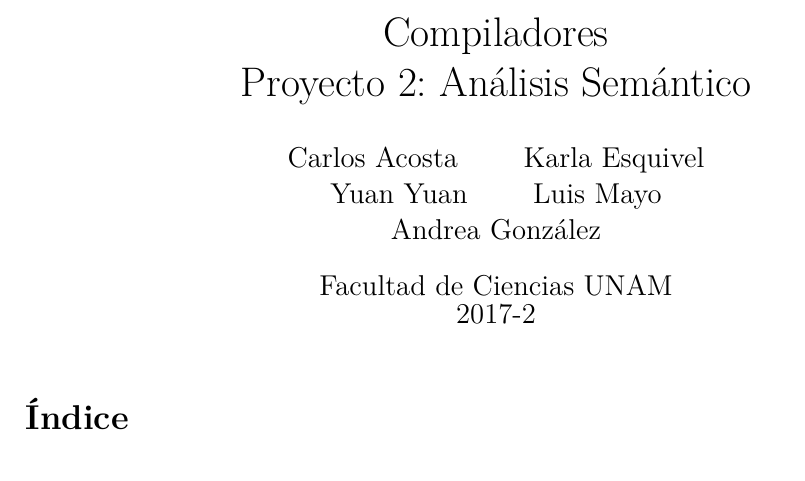
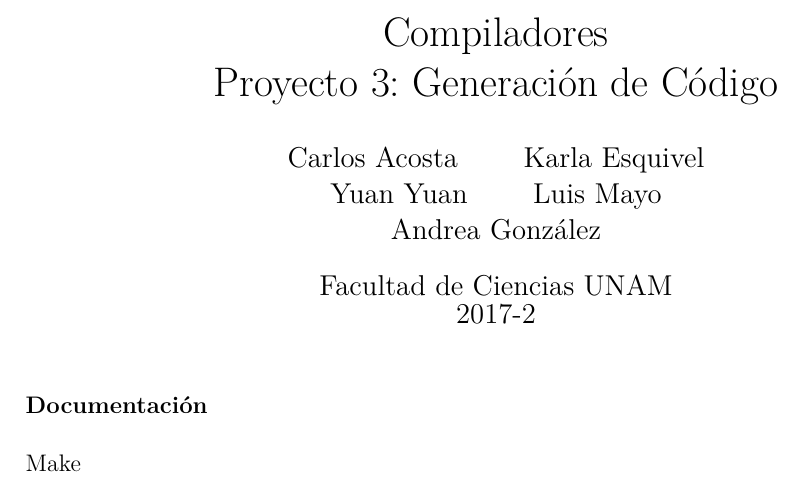
Before and after one commit to andreagonz/compilamigos, a LaTeX document (proyecto3/Readme.tex): part of the page, cut so that both start at the same text. Compiled offline with pdfLaTeX.

Commit message:
puse make

```diff
--- a/proyecto3/Readme.tex
+++ b/proyecto3/Readme.tex
@@ -19,13 +19,13 @@
 \usepackage{pmboxdraw}
 
 %Preambulo
-\title{Compiladores\\ Proyecto 2: Análisis Semántico}
+\title{Compiladores\\ Proyecto 3: Generación de Código}
 \author{Carlos Acosta \qquad Karla Esquivel \\ Yuan Yuan \qquad Luis Mayo \\ Andrea González}
 \date{Facultad de Ciencias UNAM \\ 2017-2}
 \setlength\parindent{0pt}
 
 \begin{document}
 \maketitle
-\tableofcontents
-
+\textbf{Documentación}\\\\
+Make
 \end{document}
```
